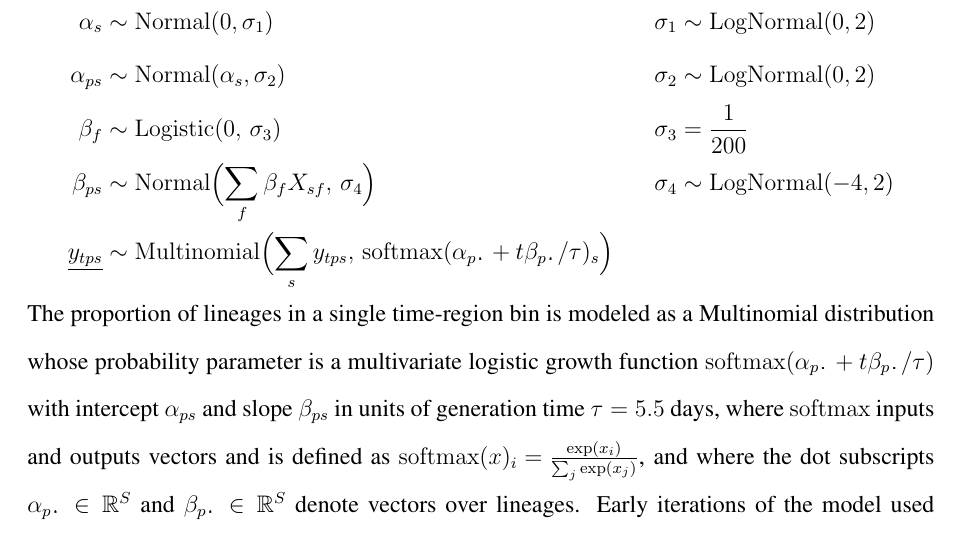
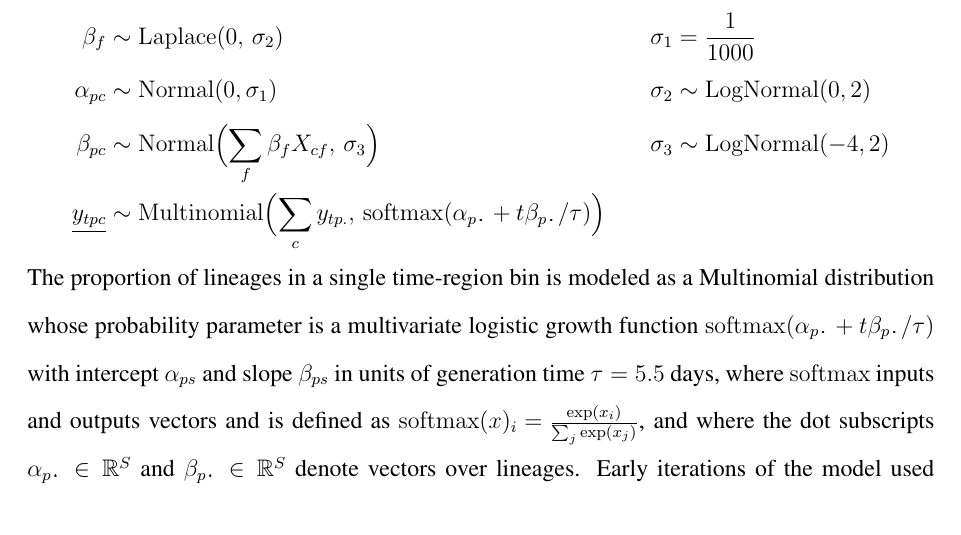
Before and after one commit to broadinstitute/pyro-cov, a LaTeX document (paper/supplement.tex): part of page 3 of 7, cut at the place of the change. Compiled offline with pdfLaTeX.

Commit message:
Tweaks for paper

```diff
--- a/paper/supplement.tex
+++ b/paper/supplement.tex
@@ -159,18 +159,16 @@ The full model is specified as follows:
 %%%
 \begin{align*}
   \textstyle
-  \alpha_s &\sim \operatorname{Normal}(0, \sigma_1) &
-  \sigma_1 &\sim \operatorname{LogNormal}(0, 2) \\
-  \alpha_{ps} &\sim \operatorname{Normal}(\alpha_s, \sigma_2) &
+  \beta_f &\sim \operatorname{Laplace}(0,\, \sigma_2) &
+  \sigma_1 &= \frac{1}{1000} \\
+  \alpha_{pc} &\sim \operatorname{Normal}(0, \sigma_1) &
   \sigma_2 &\sim \operatorname{LogNormal}(0, 2) \\
-  \beta_f &\sim \operatorname{Logistic}(0,\, \sigma_3) &
-  \sigma_3 &= \frac{1}{200} \\
-  \beta_{ps} &\sim \operatorname{Normal}\Bigl(
-   \sum_f \beta_f X_{sf},\, \sigma_4
+  \beta_{pc} &\sim \operatorname{Normal}\Bigl(
+   \sum_f \beta_f X_{cf},\, \sigma_3
   \Bigr) &
-  \sigma_4 &\sim \operatorname{LogNormal}(-4, 2) \\
-  \underline{y_{tps}} &\sim \operatorname{Multinomial}\Bigl(
-    \sum_s y_{tps},\, \operatorname{softmax}(\alpha_{p\blank} + t\beta_{p\blank}/\tau)_s
+  \sigma_3 &\sim \operatorname{LogNormal}(-4, 2) \\
+  \underline{y_{tpc}} &\sim \operatorname{Multinomial}\Bigl(
+    \sum_c y_{tp.},\, \operatorname{softmax}(\alpha_{p\blank} + t\beta_{p\blank}/\tau)
   \Bigr)
 \end{align*}
 %%%
```
Also changed, not shown: paper/mutation_europe_boxplot_rankby_s.png, paper/mutation_europe_boxplot_rankby_t.png, paper/strain_europe_boxplot.png, paper/vary_gene_likelihood.png.
